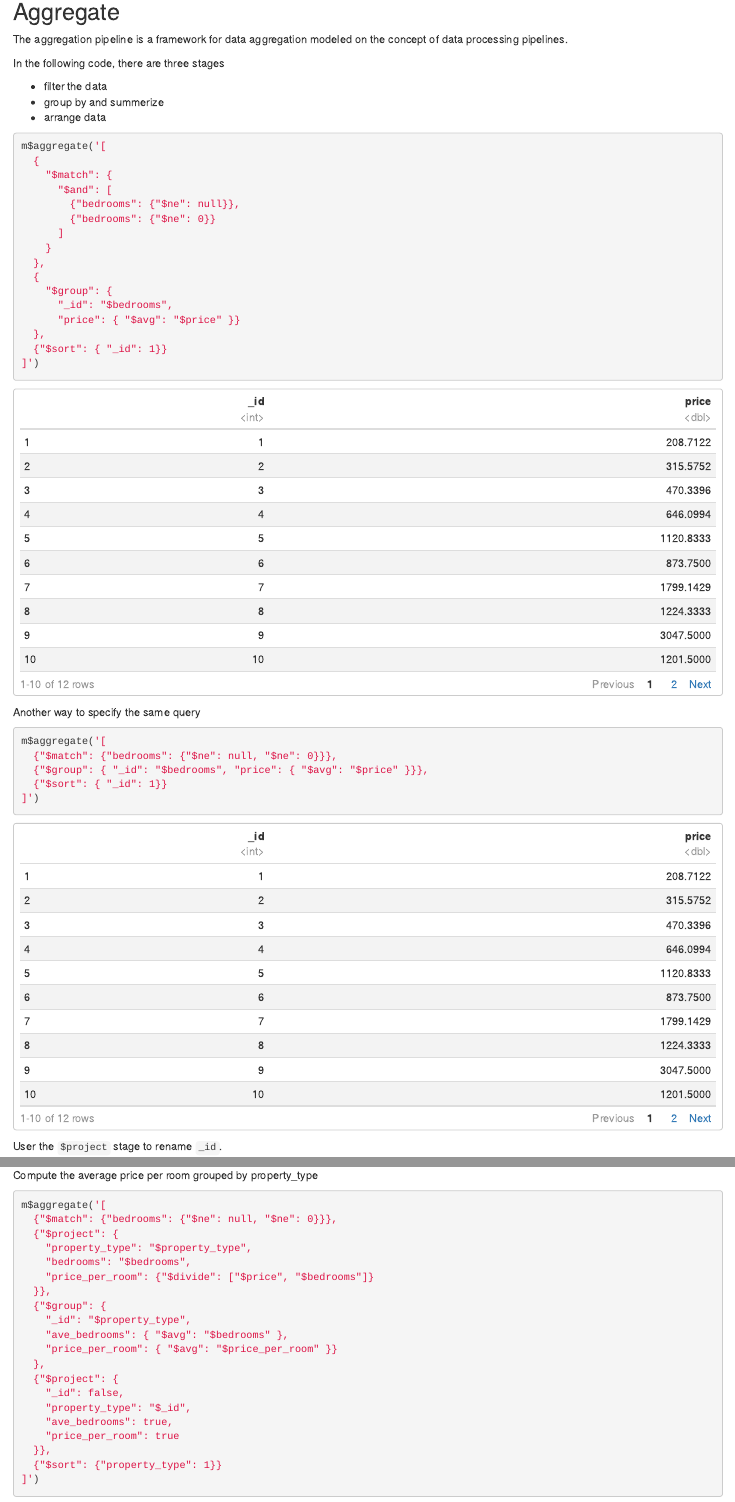
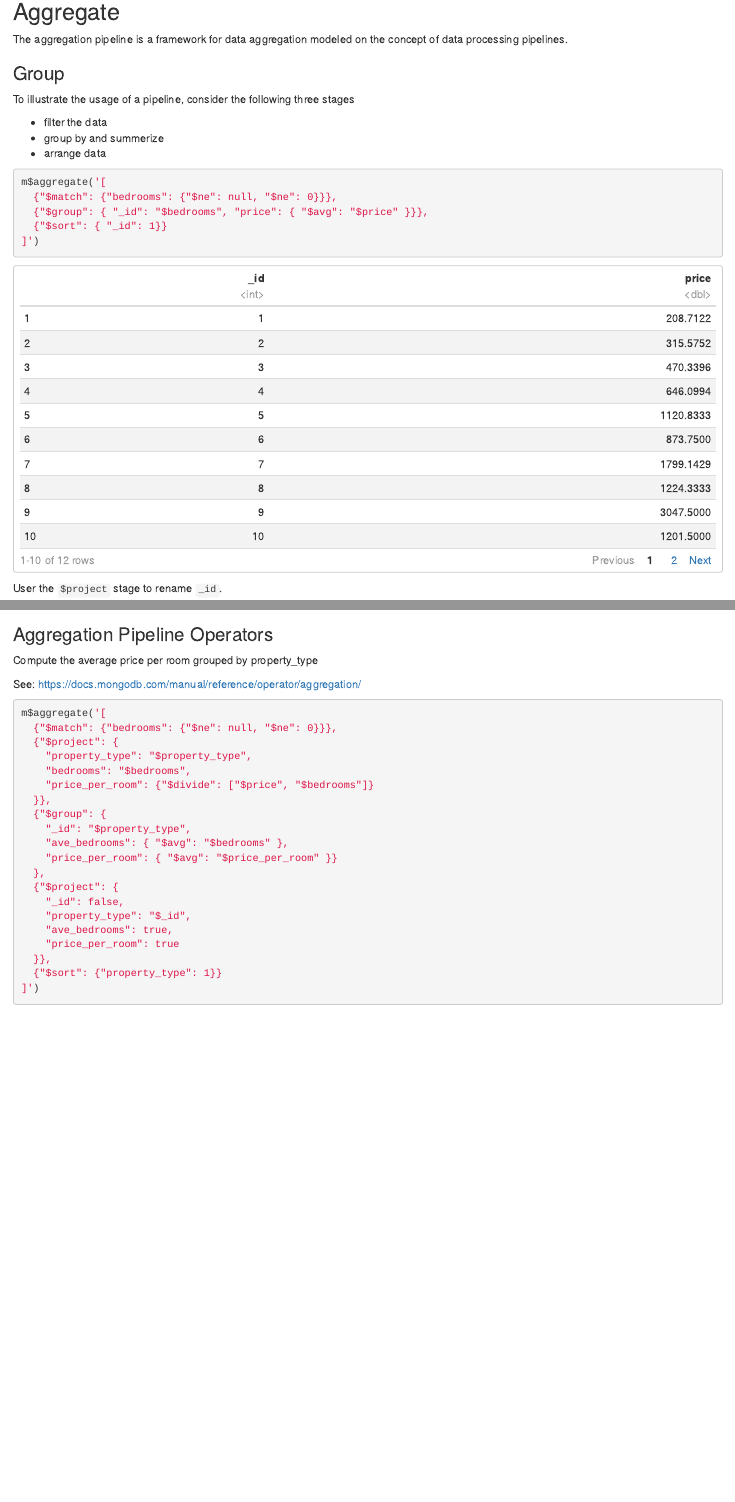
Before and after one commit to ucdavis-sta141b-2021-winter/sta141b-lectures, an R Markdown document (ch03-nosql/nosql.Rmd): the page in a window 1100 px wide, from 8290 px down, and a second part further down, joined at a grey line. The pictures show the output file ch03-nosql/nosql.html that the author committed with the source, opened offline.

Commit message:
updated nosql notes

````diff
--- a/ch03-nosql/nosql.Rmd
+++ b/ch03-nosql/nosql.Rmd
@@ -170,52 +170,14 @@ it$json()
 
 The aggregation pipeline is a framework for data aggregation modeled on the concept of data processing pipelines.
 
-In the following code, there are three stages
+### Group
+
+To illustrate the usage of a pipeline, consider the following three stages
 
 - filter the data
 - group by and summerize
 - arrange data
 
-```{json eval = FALSE, include = FALSE}
-[
-  {
-    "$match": {
-      "$and": [
-        {"bedrooms": {"$ne": null}},
-        {"bedrooms": {"$ne": 0}}
-      ]
-    }
-  },
-  {
-    "$group": {
-      "_id": "$bedrooms",
-      "price": { "$avg": "$price" }}
-  },
-  {"$sort": { "_id": 1}}
-]
-```
-
-
-```{r}
-m$aggregate('[
-  {
-    "$match": {
-      "$and": [
-        {"bedrooms": {"$ne": null}},
-        {"bedrooms": {"$ne": 0}}
-      ]
-    }
-  },
-  {
-    "$group": {
-      "_id": "$bedrooms",
-      "price": { "$avg": "$price" }}
-  },
-  {"$sort": { "_id": 1}}
-]')
-```
-
-Another way to specify the same query
 ```{r}
 m$aggregate('[
   {"$match": {"bedrooms": {"$ne": null, "$ne": 0}}},
@@ -224,31 +186,12 @@ m$aggregate('[
 ]')
 ```
 
-
-```{json, eval = FALSE, include = FALSE}
-[
-  {"$match": {"bedrooms": {"$ne": null, "$ne": 0}}},
-  {"$group": { "_id": "$bedrooms", "price": { "$avg": "$price" }}},
-  {"$project": {
-    "_id": false,
-    "bedrooms": "$_id",
-    "price": true
-  }},
-  {"$sort": {"bedrooms": 1}}
-]
-```
-
-
 User the `$project` stage to rename `_id`.
 ```{r}
 m$aggregate('[
   {"$match": {"bedrooms": {"$ne": null, "$ne": 0}}},
   {"$group": { "_id": "$bedrooms", "price": { "$avg": "$price" }}},
-  {"$project": {
-    "_id": false,
-    "bedrooms": "$_id",
-    "price": true
-  }},
+  {"$project": { "_id": false, "bedrooms": "$_id", "price": true }},
   {"$sort": {"bedrooms": 1}}
 ]')
 ```
@@ -270,7 +213,11 @@ m$aggregate('[
 ]')
 ```
 
+### Aggregation Pipeline Operators
+
 Compute the average price per room grouped by property_type
+
+See: https://docs.mongodb.com/manual/reference/operator/aggregation/
 
 ```{r}
 m$aggregate('[
````
Also changed, not shown: ch03-nosql/nosql.html, ch03-nosql/nosql.Rmd (21 more changed lines).
